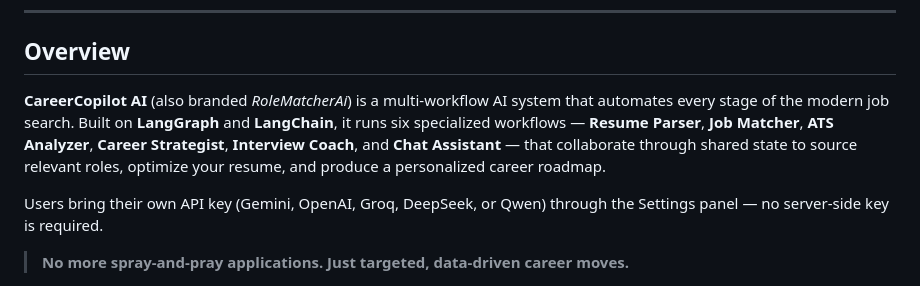
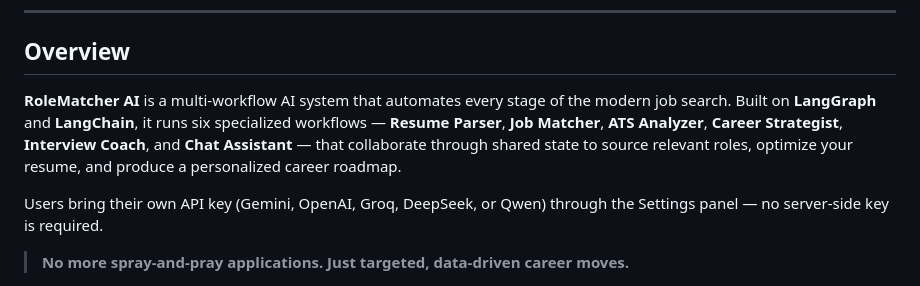
Before and after one commit to QayoomAli786/RoleMatcher_AI, a Markdown page: README.md, the part around the change. GitHub-like rendering.

Commit message:
Remove 'CareerCopilot AI' branding from overview

```diff
--- a/README.md
+++ b/README.md
@@ -33,7 +33,7 @@
 
 ## Overview
 
-**CareerCopilot AI** (also branded *RoleMatcherAi*) is a multi-workflow AI system that automates every stage of the modern job search. Built on **LangGraph** and **LangChain**, it runs six specialized workflows — **Resume Parser**, **Job Matcher**, **ATS Analyzer**, **Career Strategist**, **Interview Coach**, and **Chat Assistant** — that collaborate through shared state to source relevant roles, optimize your resume, and produce a personalized career roadmap.
+**RoleMatcher AI** is a multi-workflow AI system that automates every stage of the modern job search. Built on **LangGraph** and **LangChain**, it runs six specialized workflows — **Resume Parser**, **Job Matcher**, **ATS Analyzer**, **Career Strategist**, **Interview Coach**, and **Chat Assistant** — that collaborate through shared state to source relevant roles, optimize your resume, and produce a personalized career roadmap.
 
 Users bring their own API key (Gemini, OpenAI, Groq, DeepSeek, or Qwen) through the Settings panel — no server-side key is required.
 
```
